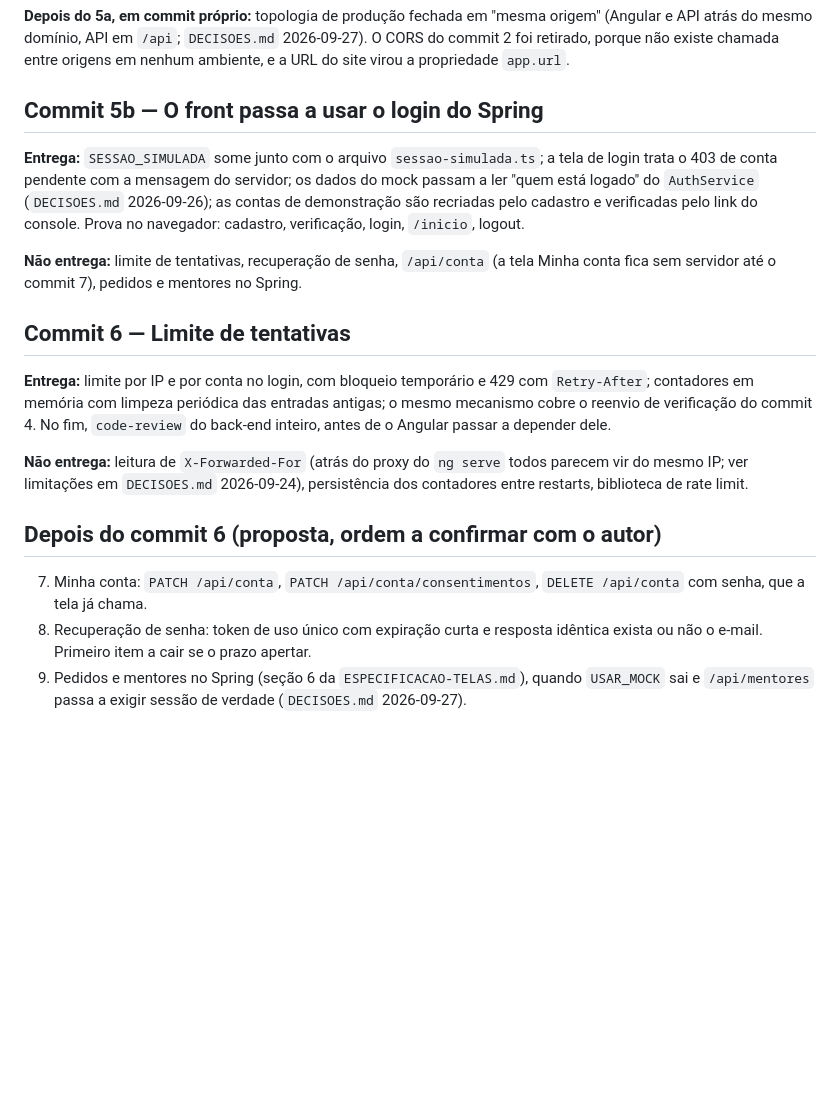
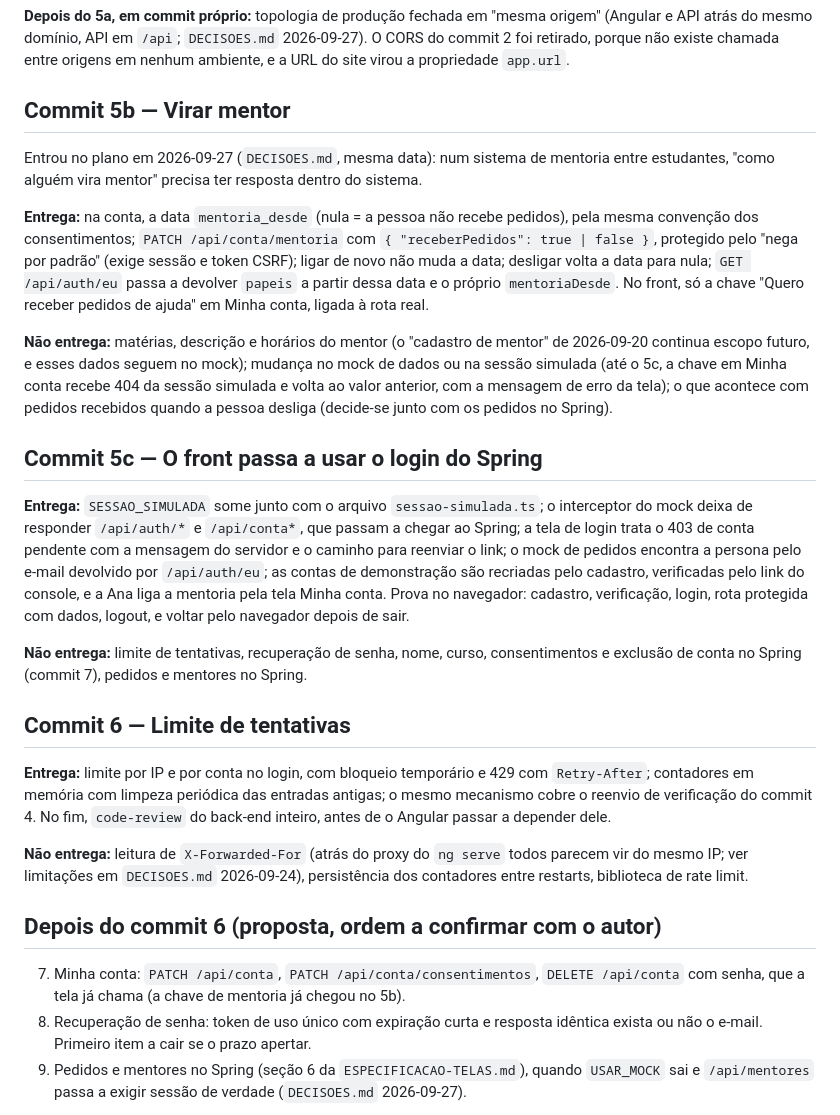
Before and after one commit to lucardosoc27/cimatec-estudos, a Markdown page: docs/plano-commits-backend.md, the part around the change. Drawn GitHub-style; blank space fills up the shorter version.

Commit message:
virar mentor entra no plano como commit 5b
a pessoa passa a virar mentor por uma chave em minha conta, sem ninguém mexer no
banco. o commit que liga o front ao login do spring passa a ser o 5c. a
especificação de minha conta ganha a chave nova.

```diff
--- a/docs/plano-commits-backend.md
+++ b/docs/plano-commits-backend.md
@@ -92,16 +92,36 @@ e API atrás do mesmo domínio, API em `/api`; `DECISOES.md` 2026-09-27). O CORS
 retirado, porque não existe chamada entre origens em nenhum ambiente, e a URL do site virou a
 propriedade `app.url`.
 
-## Commit 5b — O front passa a usar o login do Spring
+## Commit 5b — Virar mentor
 
-**Entrega:** `SESSAO_SIMULADA` some junto com o arquivo `sessao-simulada.ts`; a tela de login
-trata o 403 de conta pendente com a mensagem do servidor; os dados do mock passam a ler "quem
-está logado" do `AuthService` (`DECISOES.md` 2026-09-26); as contas de demonstração são
-recriadas pelo cadastro e verificadas pelo link do console. Prova no navegador: cadastro,
-verificação, login, `/inicio`, logout.
+Entrou no plano em 2026-09-27 (`DECISOES.md`, mesma data): num sistema de mentoria entre
+estudantes, "como alguém vira mentor" precisa ter resposta dentro do sistema.
 
-**Não entrega:** limite de tentativas, recuperação de senha, `/api/conta` (a tela Minha conta
-fica sem servidor até o commit 7), pedidos e mentores no Spring.
+**Entrega:** na conta, a data `mentoria_desde` (nula = a pessoa não recebe pedidos), pela mesma
+convenção dos consentimentos; `PATCH /api/conta/mentoria` com `{ "receberPedidos": true | false }`,
+protegido pelo "nega por padrão" (exige sessão e token CSRF); ligar de novo não muda a data;
+desligar volta a data para nula; `GET /api/auth/eu` passa a devolver `papeis` a partir dessa
+data e o próprio `mentoriaDesde`. No front, só a chave "Quero receber pedidos de ajuda" em Minha
+conta, ligada à rota real.
+
+**Não entrega:** matérias, descrição e horários do mentor (o "cadastro de mentor" de 2026-09-20
+continua escopo futuro, e esses dados seguem no mock); mudança no mock de dados ou na sessão
+simulada (até o 5c, a chave em Minha conta recebe 404 da sessão simulada e volta ao valor
+anterior, com a mensagem de erro da tela); o que acontece com pedidos recebidos quando a pessoa
+desliga (decide-se junto com os pedidos no Spring).
+
+## Commit 5c — O front passa a usar o login do Spring
+
+**Entrega:** `SESSAO_SIMULADA` some junto com o arquivo `sessao-simulada.ts`; o interceptor do
+mock deixa de responder `/api/auth/*` e `/api/conta*`, que passam a chegar ao Spring; a tela de
+login trata o 403 de conta pendente com a mensagem do servidor e o caminho para reenviar o link;
+o mock de pedidos encontra a persona pelo e-mail devolvido por `/api/auth/eu`; as contas de
+demonstração são recriadas pelo cadastro, verificadas pelo link do console, e a Ana liga a
+mentoria pela tela Minha conta. Prova no navegador: cadastro, verificação, login, rota protegida
+com dados, logout, e voltar pelo navegador depois de sair.
+
+**Não entrega:** limite de tentativas, recuperação de senha, nome, curso, consentimentos e
+exclusão de conta no Spring (commit 7), pedidos e mentores no Spring.
 
 ## Commit 6 — Limite de tentativas
 
@@ -117,7 +137,7 @@ restarts, biblioteca de rate limit.
 ## Depois do commit 6 (proposta, ordem a confirmar com o autor)
 
 7. Minha conta: `PATCH /api/conta`, `PATCH /api/conta/consentimentos`, `DELETE /api/conta`
-   com senha, que a tela já chama.
+   com senha, que a tela já chama (a chave de mentoria já chegou no 5b).
 8. Recuperação de senha: token de uso único com expiração curta e resposta idêntica exista ou não
    o e-mail. Primeiro item a cair se o prazo apertar.
 9. Pedidos e mentores no Spring (seção 6 da `ESPECIFICACAO-TELAS.md`), quando `USAR_MOCK` sai
```
Also changed, not shown: docs/ESPECIFICACAO-TELAS.md (+5 -1 lines).
